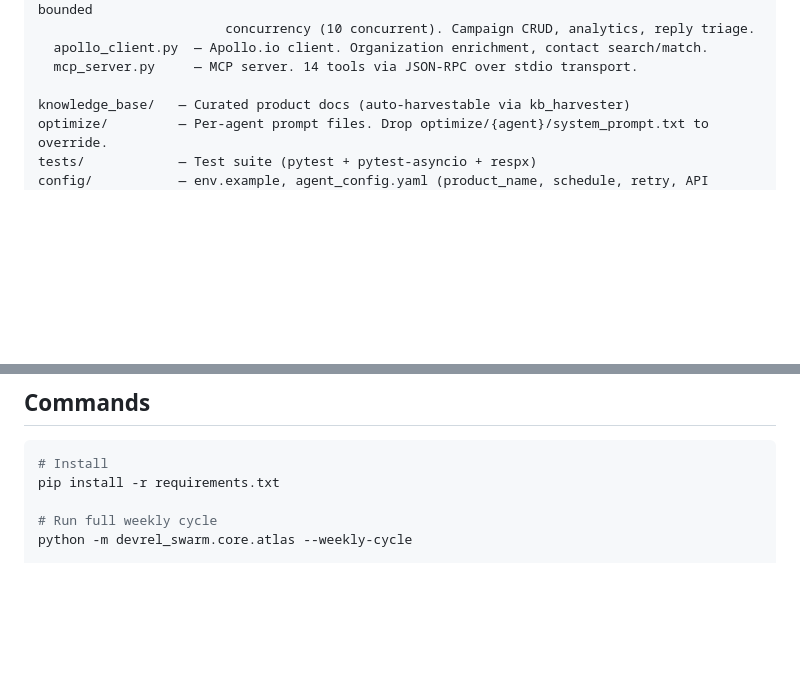
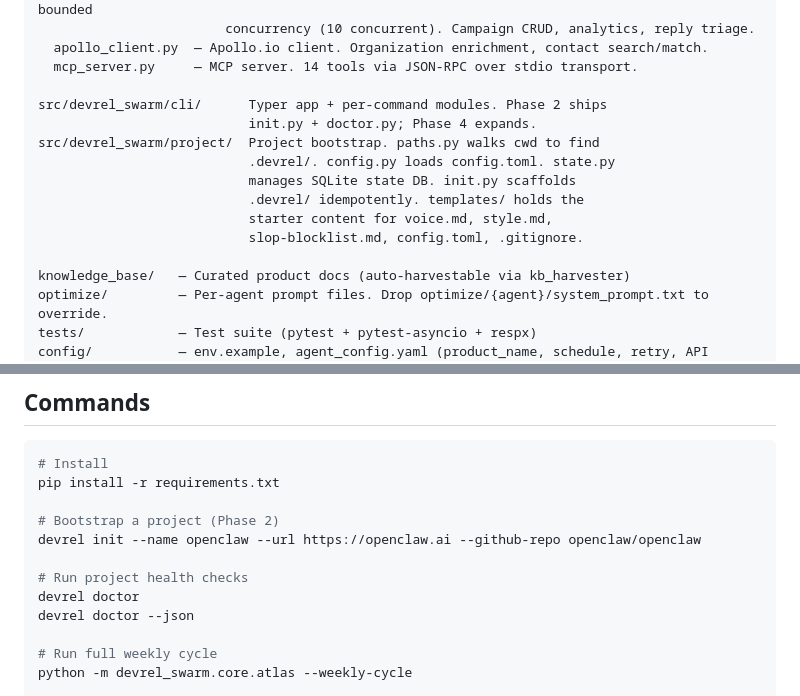
Before and after one commit to dovzhikova/devrel-swarm, a Markdown page: CLAUDE.md, 2 parts joined by grey strips. Drawn GitHub-style; blank space fills up the shorter version.

Commit message:
docs: add Phase 2 commands and File Map entries

```diff
--- a/CLAUDE.md
+++ b/CLAUDE.md
@@ -135,6 +135,15 @@ src/devrel_swarm/tools/
   apollo_client.py  — Apollo.io client. Organization enrichment, contact search/match.
   mcp_server.py     — MCP server. 14 tools via JSON-RPC over stdio transport.
 
+src/devrel_swarm/cli/      Typer app + per-command modules. Phase 2 ships
+                           init.py + doctor.py; Phase 4 expands.
+src/devrel_swarm/project/  Project bootstrap. paths.py walks cwd to find
+                           .devrel/. config.py loads config.toml. state.py
+                           manages SQLite state DB. init.py scaffolds
+                           .devrel/ idempotently. templates/ holds the
+                           starter content for voice.md, style.md,
+                           slop-blocklist.md, config.toml, .gitignore.
+
 knowledge_base/   — Curated product docs (auto-harvestable via kb_harvester)
 optimize/         — Per-agent prompt files. Drop optimize/{agent}/system_prompt.txt to override.
 tests/            — Test suite (pytest + pytest-asyncio + respx)
@@ -259,6 +268,13 @@ Copy `config/env.example` to `.env` and fill in values.
 # Install
 pip install -r requirements.txt
 
+# Bootstrap a project (Phase 2)
+devrel init --name openclaw --url https://openclaw.ai --github-repo openclaw/openclaw
+
+# Run project health checks
+devrel doctor
+devrel doctor --json
+
 # Run full weekly cycle
 python -m devrel_swarm.core.atlas --weekly-cycle
 
```
